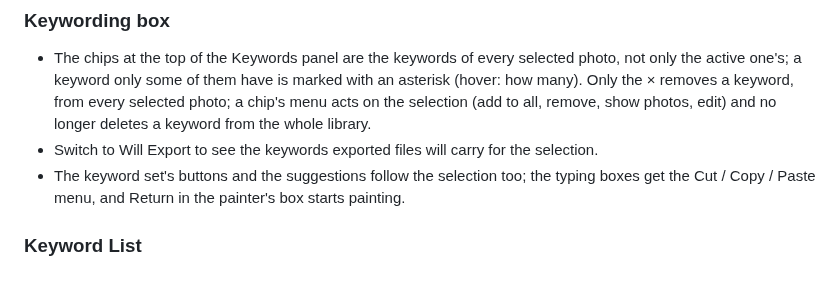
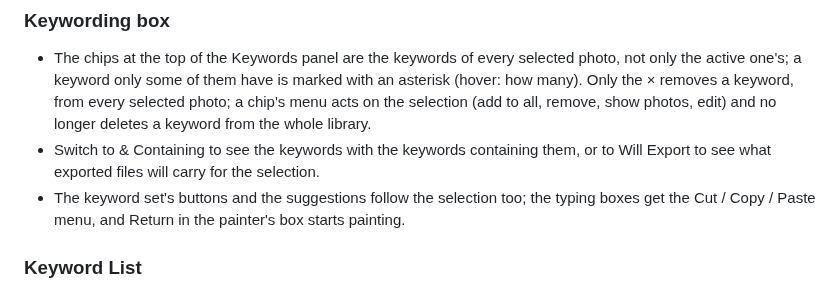
Before and after one commit to AER00/lightcraft, a Markdown page: docs/whats-new.md, the part around the change. GitHub-like rendering.

Commit message:
LRC-LIB-KEYWORDS: document the Keywording box's three views
Co-Authored-By: Claude Opus 5.5 <noreply@anthropic.com>

```diff
--- a/docs/whats-new.md
+++ b/docs/whats-new.md
@@ -7,7 +7,8 @@
   keyword only some of them have is marked with an asterisk (hover: how many). Only the × removes a keyword, from
   every selected photo; a chip's menu acts on the selection (add to all, remove, show photos, edit) and no longer
   deletes a keyword from the whole library.
-- Switch to Will Export to see the keywords exported files will carry for the selection.
+- Switch to & Containing to see the keywords with the keywords containing them, or to Will Export to see what
+  exported files will carry for the selection.
 - The keyword set's buttons and the suggestions follow the selection too; the typing boxes get the Cut / Copy / Paste
   menu, and Return in the painter's box starts painting.
 
```
Also changed, not shown: docs/parity.md (+1 -1 lines).
